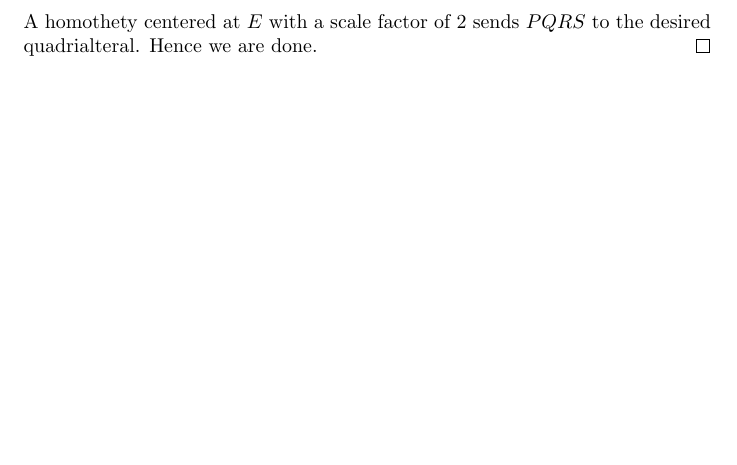
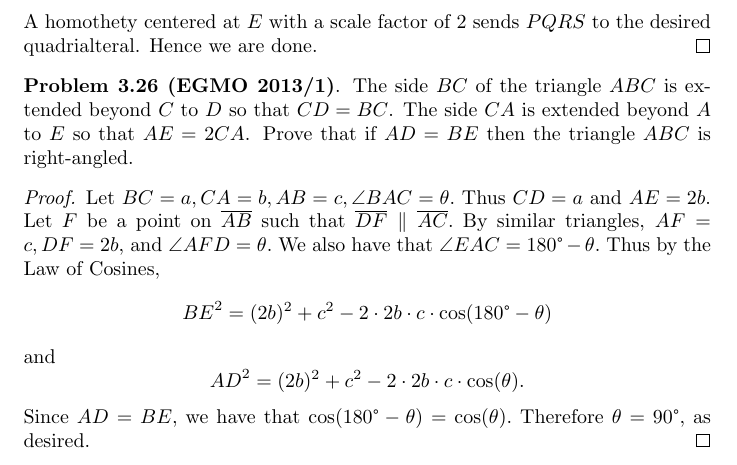
Before and after one commit to havesomepham/olympiad-mathematics, a LaTeX thesis (EGMO/EGMO-sols.tex): part of page 15 of 15, cut so that both start at the same text, the shorter picture padded with empty space. Compiled offline with pdfLaTeX.

Commit message:
Added Problem 3.26

```diff
--- a/EGMO/EGMO-sols.tex
+++ b/EGMO/EGMO-sols.tex
@@ -560,4 +560,12 @@ Since $\frac{CB'}{B'A}\cdot\frac{AE'}{E'D} = 1,$ we have that $DA' = A'C.$ \end{
   \end{align*}
   A homothety centered at $E$ with a scale factor of 2 sends $PQRS$ to the desired quadrialteral. Hence we are done.
 \end{proof}
+
+\textbf{Problem 3.26 (EGMO 2013/1)}. The side $BC$ of the triangle $ABC$ is extended beyond $C$ to $D$ so that $CD=BC$. The side $CA$ is extended beyond $A$ to $E$ so that $AE=2CA$. Prove that if $AD=BE$ then the triangle $ABC$ is right-angled.
+
+\begin{proof}
+  Let $BC=a, CA=b, AB=c,\angle BAC = \theta.$ Thus $CD = a$ and $AE = 2b.$ Let $F$ be a point on $\ol{AB}$ such that $\ol{DF} \parallel \ol{AC}.$ By similar triangles, $AF=c, DF = 2b,$ and $\angle AFD = \theta.$ We also have that $\angle EAC = 180\degree - \theta.$ Thus by the Law of Cosines,
+  $${BE}^2 = (2b)^2+c^2-2\cdot 2b \cdot c\cdot\cos(180\degree - \theta)$$ and $${AD}^2 = (2b)^2+c^2-2\cdot 2b \cdot c\cdot\cos(\theta).$$
+  Since $AD = BE,$ we have that $\cos(180\degree - \theta) = \cos(\theta).$ Therefore $\theta = 90\degree,$ as desired.
+\end{proof}
 \end{document}
```
Also changed, not shown: EGMO/EGMO-sols.pdf.
